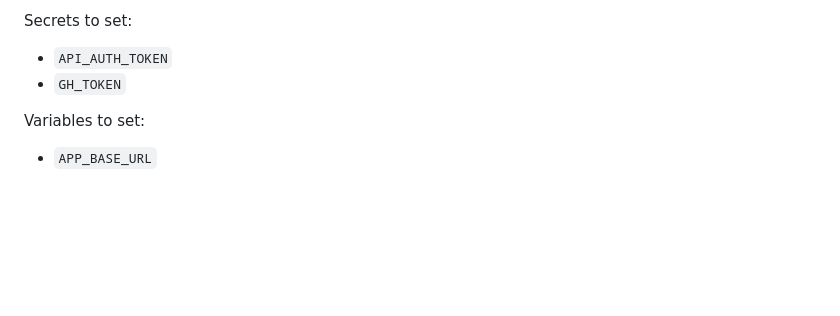
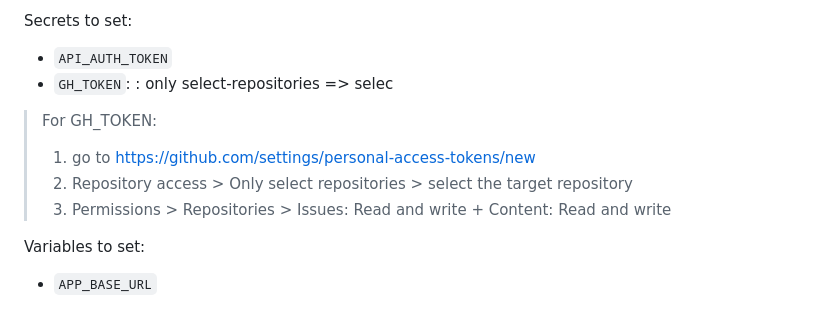
Before and after one commit to Charles-Chrismann/dynamic-readme, a Markdown page: README.md, the part around the change. Drawn GitHub-style; blank space fills up the shorter version.

Commit message:
Update GH_TOKEN setup instructions in README
Clarify instructions for setting GH_TOKEN in README.

```diff
--- a/README.md
+++ b/README.md
@@ -107,7 +107,12 @@ The secrets and variables can be define at the adress https://github.com/owner-n
 
 Secrets to set:
 - `API_AUTH_TOKEN`
-- `GH_TOKEN`
+- `GH_TOKEN`: : only select-repositories => selec
+
+> For GH_TOKEN:
+> 1. go to [https://github.com/settings/personal-access-tokens/new](https://github.com/settings/personal-access-tokens/new)
+> 2. Repository access > Only select repositories > select the target repository
+> 3. Permissions > Repositories > Issues: Read and write + Content: Read and write
 
 Variables to set:
 - `APP_BASE_URL`
```
